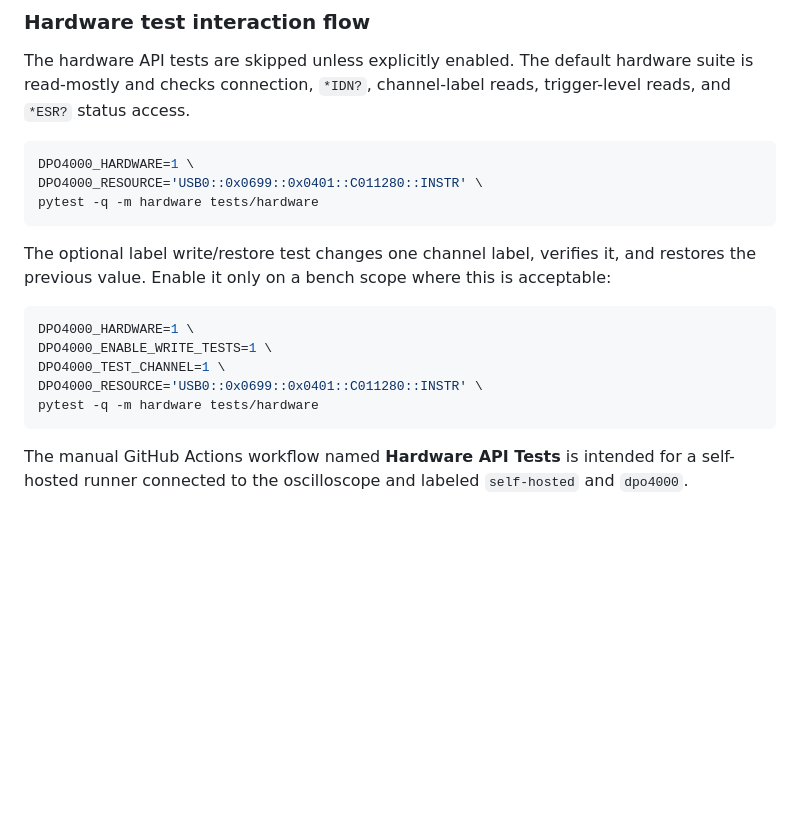
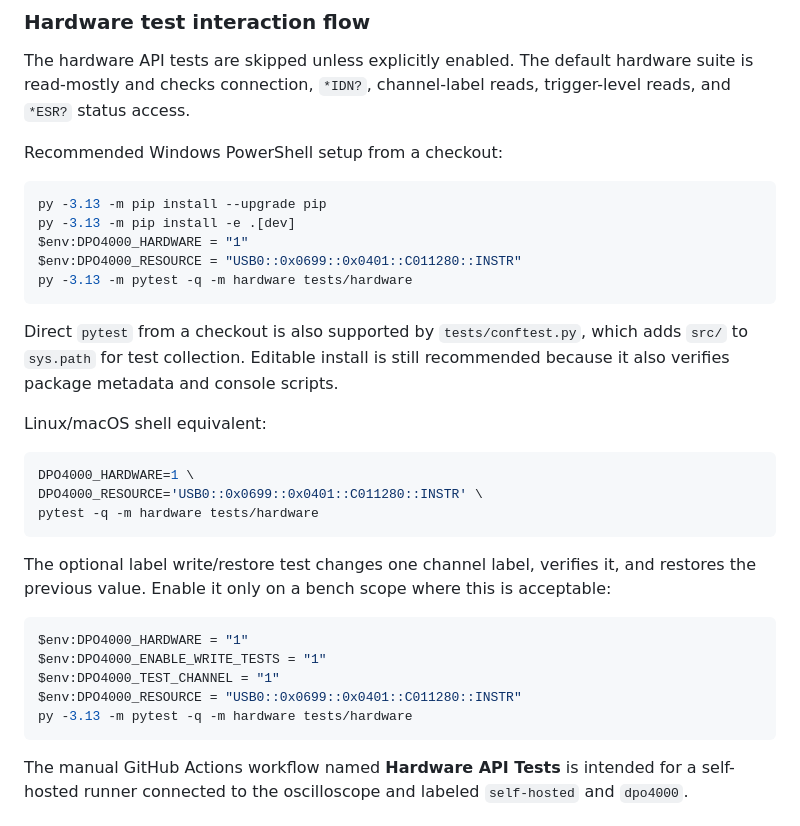
Before and after one commit to ami3go/Tektronix_DPO4000_utils, a Markdown page: README.md, the part around the change. GitHub-like rendering; blank space fills up the shorter version.

Commit message:
Document checkout-local pytest setup

````diff
--- a/README.md
+++ b/README.md
@@ -102,6 +102,20 @@ scope.set_trigger_level(1.0, channel=1)
 
 The hardware API tests are skipped unless explicitly enabled. The default hardware suite is read-mostly and checks connection, `*IDN?`, channel-label reads, trigger-level reads, and `*ESR?` status access.
 
+Recommended Windows PowerShell setup from a checkout:
+
+```powershell
+py -3.13 -m pip install --upgrade pip
+py -3.13 -m pip install -e .[dev]
+$env:DPO4000_HARDWARE = "1"
+$env:DPO4000_RESOURCE = "USB0::0x0699::0x0401::C011280::INSTR"
+py -3.13 -m pytest -q -m hardware tests/hardware
+```
+
+Direct `pytest` from a checkout is also supported by `tests/conftest.py`, which adds `src/` to `sys.path` for test collection. Editable install is still recommended because it also verifies package metadata and console scripts.
+
+Linux/macOS shell equivalent:
+
 ```bash
 DPO4000_HARDWARE=1 \
 DPO4000_RESOURCE='USB0::0x0699::0x0401::C011280::INSTR' \
@@ -110,12 +124,12 @@ pytest -q -m hardware tests/hardware
 
 The optional label write/restore test changes one channel label, verifies it, and restores the previous value. Enable it only on a bench scope where this is acceptable:
 
-```bash
-DPO4000_HARDWARE=1 \
-DPO4000_ENABLE_WRITE_TESTS=1 \
-DPO4000_TEST_CHANNEL=1 \
-DPO4000_RESOURCE='USB0::0x0699::0x0401::C011280::INSTR' \
-pytest -q -m hardware tests/hardware
+```powershell
+$env:DPO4000_HARDWARE = "1"
+$env:DPO4000_ENABLE_WRITE_TESTS = "1"
+$env:DPO4000_TEST_CHANNEL = "1"
+$env:DPO4000_RESOURCE = "USB0::0x0699::0x0401::C011280::INSTR"
+py -3.13 -m pytest -q -m hardware tests/hardware
 ```
 
 The manual GitHub Actions workflow named **Hardware API Tests** is intended for a self-hosted runner connected to the oscilloscope and labeled `self-hosted` and `dpo4000`.
````
